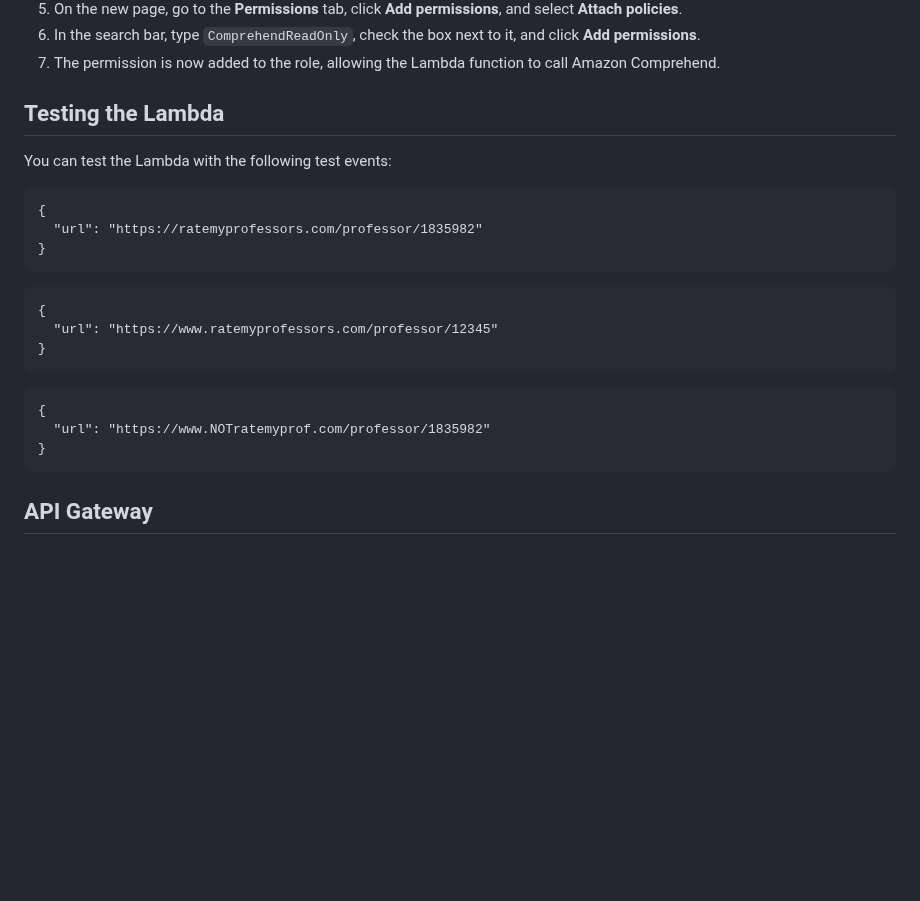
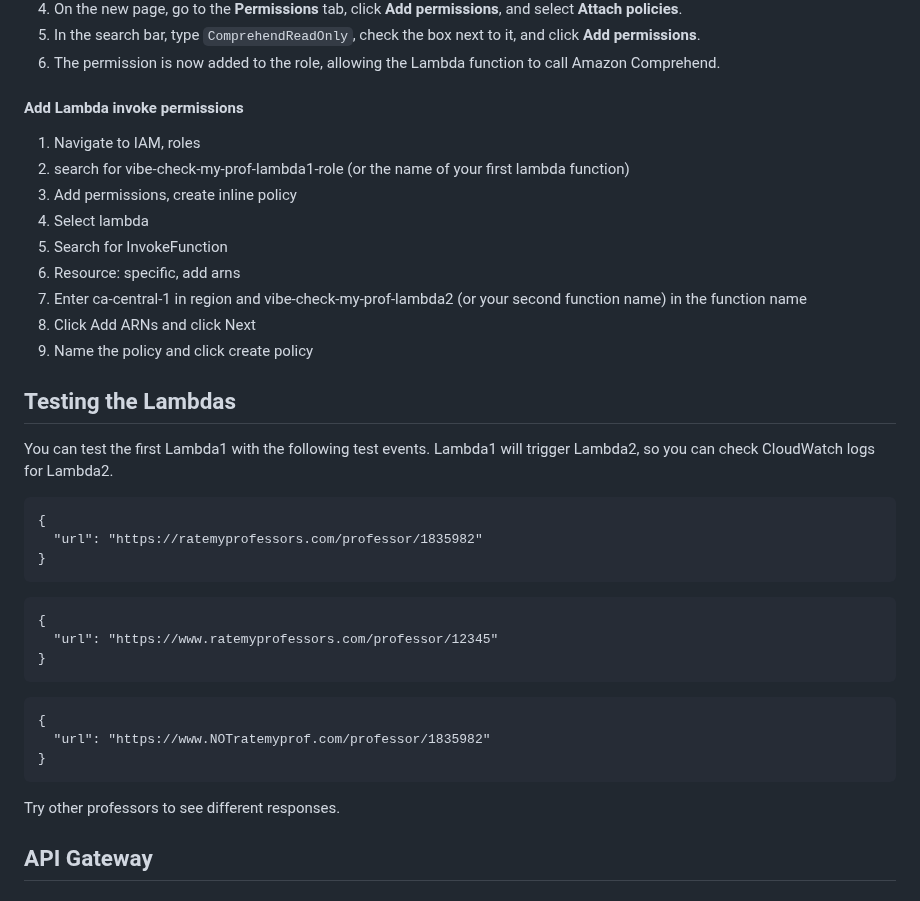
Before and after one commit to Jonqora/VibeCheckMyProf, a Markdown page: SET-UP/LAMBDA.md, the part around one of its changes. GitHub-like rendering; blank space fills up the shorter version.

````diff
--- a/SET-UP/LAMBDA.md
+++ b/SET-UP/LAMBDA.md
@@ -62,8 +79,19 @@ docker push 345594593730.dkr.ecr.ca-central-1.amazonaws.com/vibe-check-my-prof:l
 6. In the search bar, type `ComprehendReadOnly`, check the box next to it, and click **Add permissions**.
 7. The permission is now added to the role, allowing the Lambda function to call Amazon Comprehend.
 
-## Testing the Lambda
-You can test the Lambda with the following test events:
+#### Add Lambda invoke permissions
+1. Navigate to IAM, roles
+2. search for vibe-check-my-prof-lambda1-role (or the name of your first lambda function)
+3. Add permissions, create inline policy
+4. Select lambda
+5. Search for InvokeFunction
+6. Resource: specific, add arns
+7. Enter ca-central-1 in region and vibe-check-my-prof-lambda2 (or your second function name) in the function name
+8. Click Add ARNs and click Next
+9. Name the policy and click create policy
+
+## Testing the Lambdas
+You can test the first Lambda1 with the following test events. Lambda1 will trigger Lambda2, so you can check CloudWatch logs for Lambda2.
 
 ```
 {
@@ -80,6 +108,7 @@ You can test the Lambda with the following test events:
   "url": "https://www.NOTratemyprof.com/professor/1835982"
 }
 ```
+Try other professors to see different responses.
 
 ## API Gateway
 
````
Also changed, not shown: other parts of SET-UP/LAMBDA.md (+40 -23 lines), SET-UP/DATABASE.md (+2 -0 lines).
